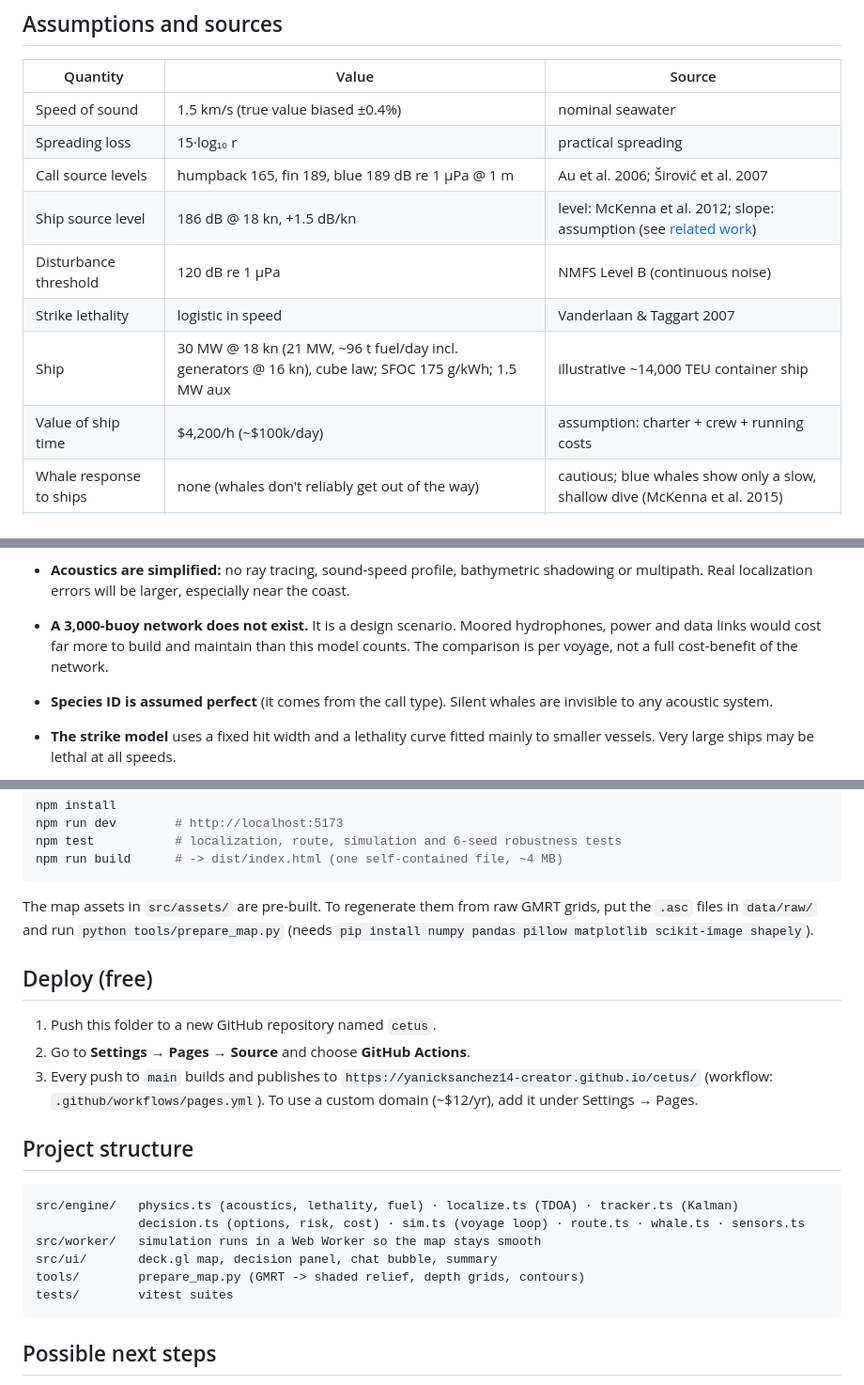
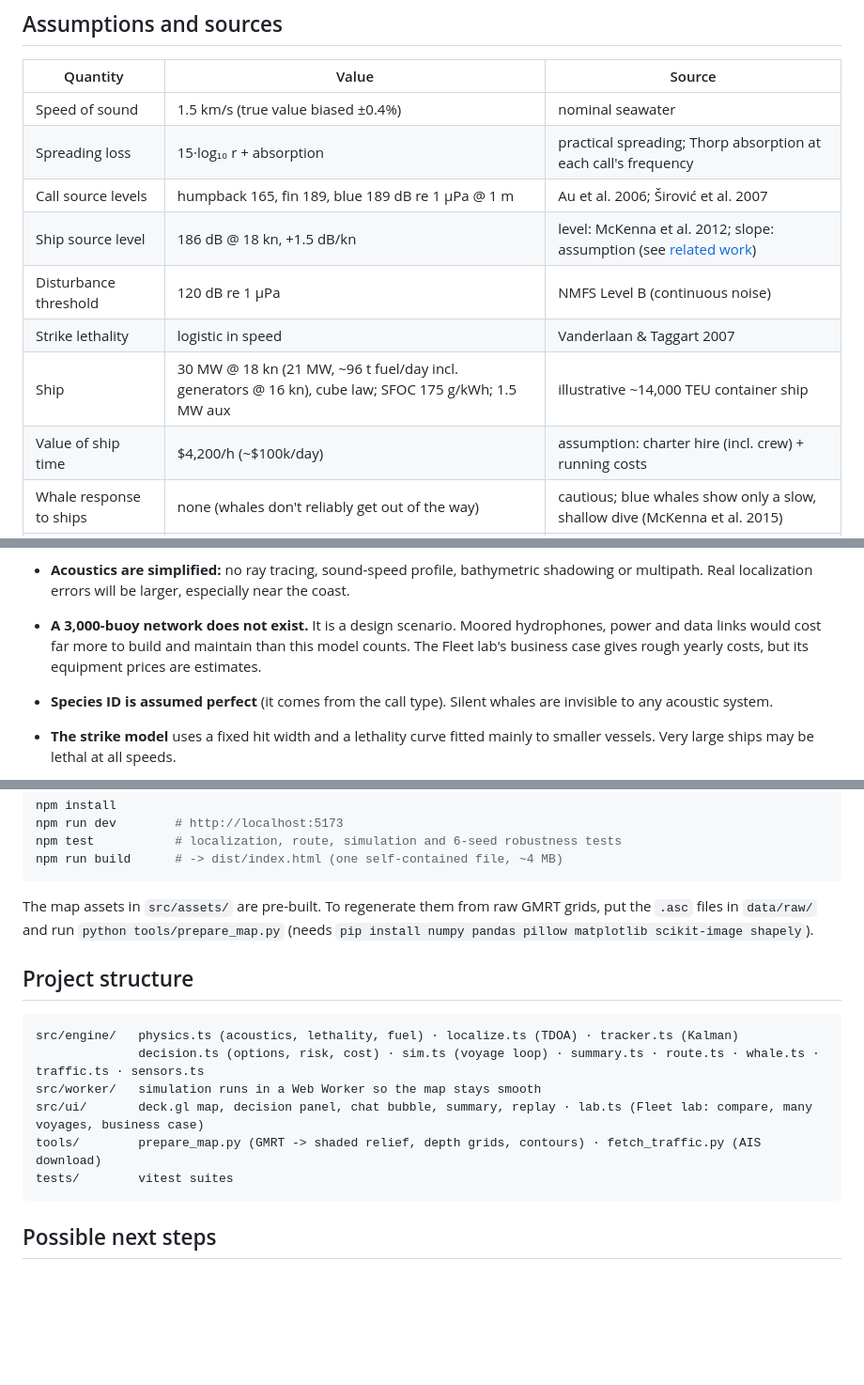
Before and after one commit to yanicksanchez14-creator/cetus, a Markdown page: README.md, 3 parts joined by grey strips. Shown at 94% size. Rendered like a GitHub page; blank space fills up the shorter version.

````diff
--- a/README.md
+++ b/README.md
@@ -102,13 +102,13 @@ whales the ship assessed, and the encounter areas are labelled on the bar.
 | Quantity | Value | Source |
 |---|---|---|
 | Speed of sound | 1.5 km/s (true value biased ±0.4%) | nominal seawater |
-| Spreading loss | 15·log₁₀ r | practical spreading |
+| Spreading loss | 15·log₁₀ r + absorption | practical spreading; Thorp absorption at each call's frequency |
 | Call source levels | humpback 165, fin 189, blue 189 dB re 1 µPa @ 1 m | Au et al. 2006; Širović et al. 2007 |
 | Ship source level | 186 dB @ 18 kn, +1.5 dB/kn | level: McKenna et al. 2012; slope: assumption (see [related work](#related-work)) |
 | Disturbance threshold | 120 dB re 1 µPa | NMFS Level B (continuous noise) |
 | Strike lethality | logistic in speed | Vanderlaan & Taggart 2007 |
 | Ship | 30 MW @ 18 kn (21 MW, ~96 t fuel/day incl. generators @ 16 kn), cube law; SFOC 175 g/kWh; 1.5 MW aux | illustrative ~14,000 TEU container ship |
-| Value of ship time | $4,200/h (~$100k/day) | assumption: charter + crew + running costs |
+| Value of ship time | $4,200/h (~$100k/day) | assumption: charter hire (incl. crew) + running costs |
 | Whale response to ships | none (whales don't reliably get out of the way) | cautious; blue whales show only a slow, shallow dive (McKenna et al. 2015) |
 | Fuel price | $1,346/t (average of MGO $1,664 and VLSFO $1,028) | Ship & Bunker, LA/Long Beach, 23–24 Sep 2026 |
 | CO₂ factor | 3.206 t CO₂/t fuel | IMO MEPC.364(79) |
@@ -148,8 +148,8 @@ would be better still. These ranges are estimates from the model's stated assump
 - **Acoustics are simplified:** no ray tracing, sound-speed profile, bathymetric shadowing or multipath. Real
   localization errors will be larger, especially near the coast.
 - **A 3,000-buoy network does not exist.** It is a design scenario. Moored hydrophones, power and data links
-  would cost far more to build and maintain than this model counts. The comparison is per voyage, not a full
-  cost-benefit of the network.
+  would cost far more to build and maintain than this model counts. The Fleet lab's business case gives rough
+  yearly costs, but its equipment prices are estimates.
 - **Species ID is assumed perfect** (it comes from the call type). Silent whales are invisible to any acoustic system.
 - **The strike model** uses a fixed hit width and a lethality curve fitted mainly to smaller vessels. Very large ships
   may be lethal at all speeds.
@@ -167,21 +167,14 @@ npm run build      # -> dist/index.html (one self-contained file, ~4 MB)
 The map assets in `src/assets/` are pre-built. To regenerate them from raw GMRT grids, put the `.asc` files in
 `data/raw/` and run `python tools/prepare_map.py` (needs `pip install numpy pandas pillow matplotlib scikit-image shapely`).
 
-## Deploy (free)
-
-1. Push this folder to a new GitHub repository named `cetus`.
-2. Go to **Settings → Pages → Source** and choose **GitHub Actions**.
-3. Every push to `main` builds and publishes to `https://yanicksanchez14-creator.github.io/cetus/`
-   (workflow: `.github/workflows/pages.yml`). To use a custom domain (~$12/yr), add it under Settings → Pages.
-
 ## Project structure
 
 ```
 src/engine/   physics.ts (acoustics, lethality, fuel) · localize.ts (TDOA) · tracker.ts (Kalman)
-              decision.ts (options, risk, cost) · sim.ts (voyage loop) · route.ts · whale.ts · sensors.ts
+              decision.ts (options, risk, cost) · sim.ts (voyage loop) · summary.ts · route.ts · whale.ts · traffic.ts · sensors.ts
 src/worker/   simulation runs in a Web Worker so the map stays smooth
-src/ui/       deck.gl map, decision panel, chat bubble, summary
-tools/        prepare_map.py (GMRT -> shaded relief, depth grids, contours)
+src/ui/       deck.gl map, decision panel, chat bubble, summary, replay · lab.ts (Fleet lab: compare, many voyages, business case)
+tools/        prepare_map.py (GMRT -> shaded relief, depth grids, contours) · fetch_traffic.py (AIS download)
 tests/        vitest suites
 ```
 
````
Also changed, not shown: other parts of README.md (+1 -1 lines).
